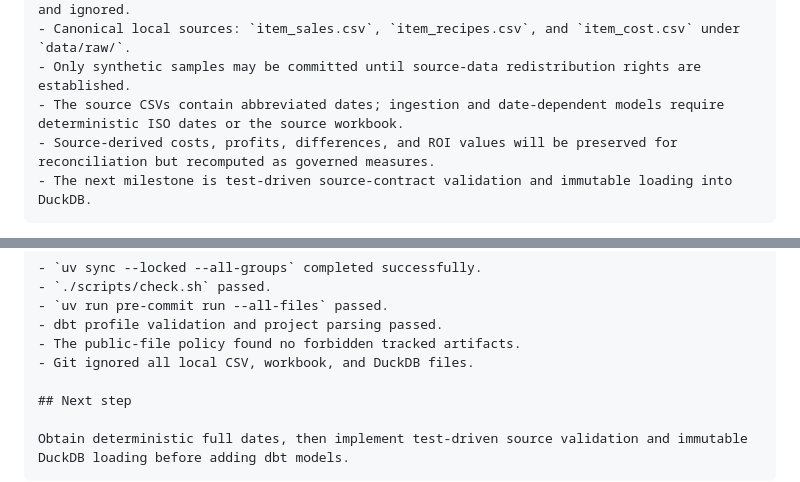
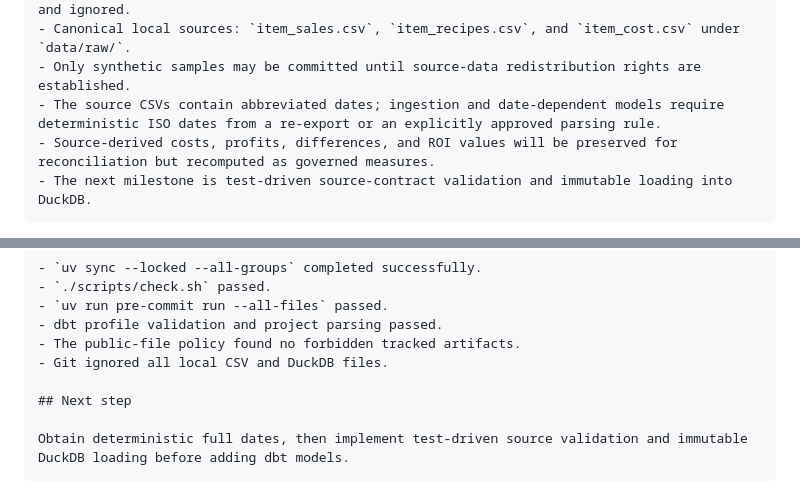
Before and after one commit to jinsoowhang/dofus-touch-economy-analytics, a Markdown page: notes/Dofus Touch Economy Analytics Scaffold Implementation Plan.md, 2 parts joined by grey strips. Rendered like a GitHub page.

Commit message:
docs: remove workbook dependency wording

````diff
--- a/notes/Dofus Touch Economy Analytics Scaffold Implementation Plan.md
+++ b/notes/Dofus Touch Economy Analytics Scaffold Implementation Plan.md
@@ -1301,7 +1301,7 @@ Expected: the commit contains only the GitHub Actions workflow.
 - Raw CSVs, DuckDB files, secrets, task-observer files, and worktree contents remain local and ignored.
 - Canonical local sources: `item_sales.csv`, `item_recipes.csv`, and `item_cost.csv` under `data/raw/`.
 - Only synthetic samples may be committed until source-data redistribution rights are established.
-- The source CSVs contain abbreviated dates; ingestion and date-dependent models require deterministic ISO dates or the source workbook.
+- The source CSVs contain abbreviated dates; ingestion and date-dependent models require deterministic ISO dates from a re-export or an explicitly approved parsing rule.
 - Source-derived costs, profits, differences, and ROI values will be preserved for reconciliation but recomputed as governed measures.
 - The next milestone is test-driven source-contract validation and immutable loading into DuckDB.
 ```
@@ -1356,7 +1356,7 @@ Established the public and local foundation for a Dofus Touch economy analytics
 - `uv run pre-commit run --all-files` passed.
 - dbt profile validation and project parsing passed.
 - The public-file policy found no forbidden tracked artifacts.
-- Git ignored all local CSV, workbook, and DuckDB files.
+- Git ignored all local CSV and DuckDB files.
 
 ## Next step
 
````
Also changed, not shown: notes/Dofus Touch Economy Analytics Scaffold Design.md (+1 -1 lines).
